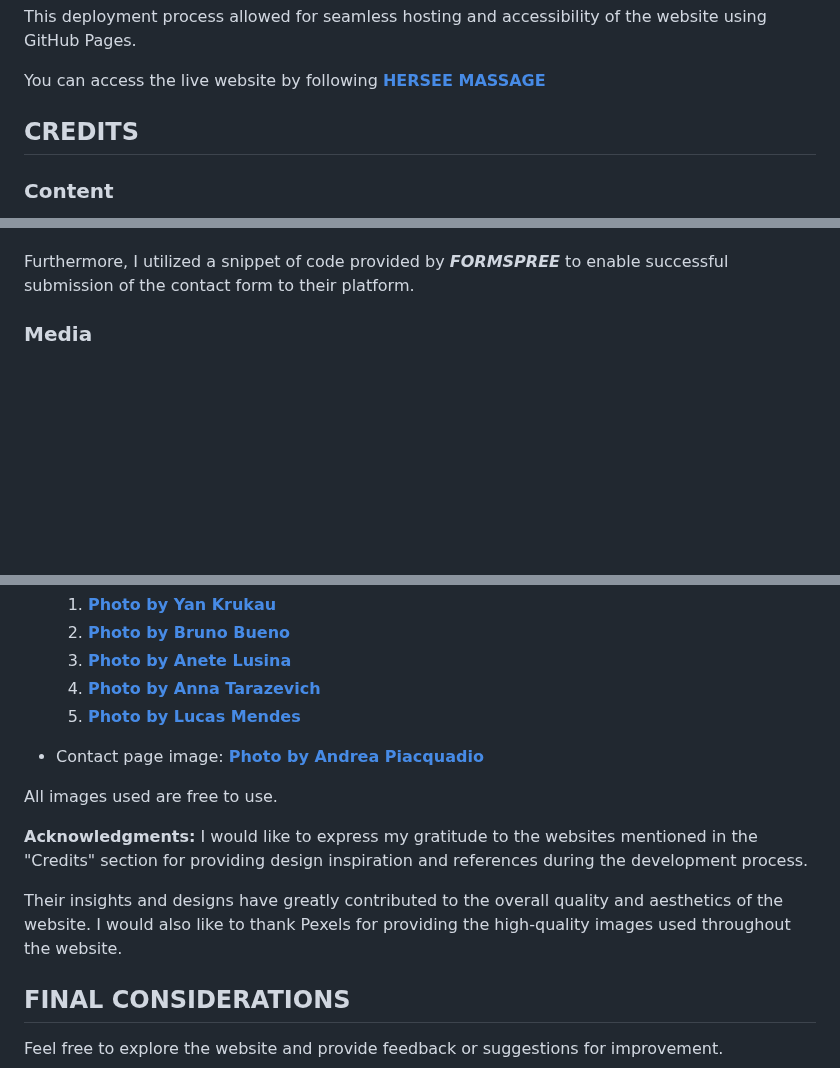
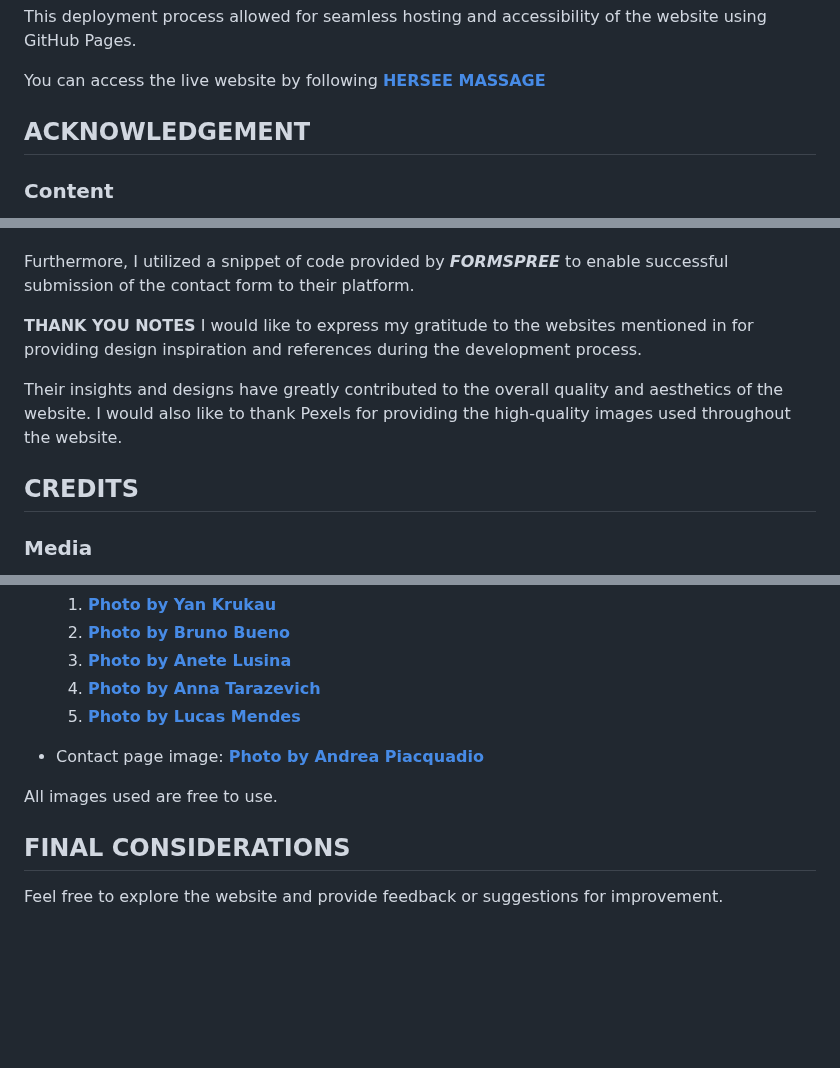
Before and after one commit to dannykadoshi/hersee-massage, a Markdown page: README.md, 3 parts joined by grey strips. Rendered like a GitHub page; blank space fills up the shorter version.

Commit message:
Update README.md
Add responsive mockup image, Add acknowledgment, and edit credits.

```diff
--- a/README.md
+++ b/README.md
@@ -163,7 +164,7 @@ This deployment process allowed for seamless hosting and accessibility of the we
 
 You can access the live website by following **[HERSEE MASSAGE](https://dannykadoshi.github.io/hersee-massage/)**
 
-## CREDITS
+## ACKNOWLEDGEMENT
 
 ### Content
 
@@ -181,6 +182,12 @@ Additionally, I gathered information about essential features for a massage ther
 I would also like to acknowledge that, during the development process, I made use of various online resources and conducted random Google searches to find solutions to specific coding challenges that I have encountered.
 
 Furthermore, I utilized a snippet of code provided by ***FORMSPREE*** to enable successful submission of the contact form to their platform.
+
+**THANK YOU NOTES** I would like to express my gratitude to the websites mentioned in for providing design inspiration and references during the development process.
+
+Their insights and designs have greatly contributed to the overall quality and aesthetics of the website. I would also like to thank Pexels for providing the high-quality images used throughout the website.
+
+## CREDITS
 
 ### Media
 
@@ -203,10 +210,6 @@ I would like to give credit to the following images used in my project, all of w
 
 All images used are free to use.
 
-**Acknowledgments:** I would like to express my gratitude to the websites mentioned in the "Credits" section for providing design inspiration and references during the development process.
-
-Their insights and designs have greatly contributed to the overall quality and aesthetics of the website. I would also like to thank Pexels for providing the high-quality images used throughout the website.
-
 ## FINAL CONSIDERATIONS
 
 Feel free to explore the website and provide feedback or suggestions for improvement.
```
Also changed, not shown: other parts of README.md (+1 -0 lines).
